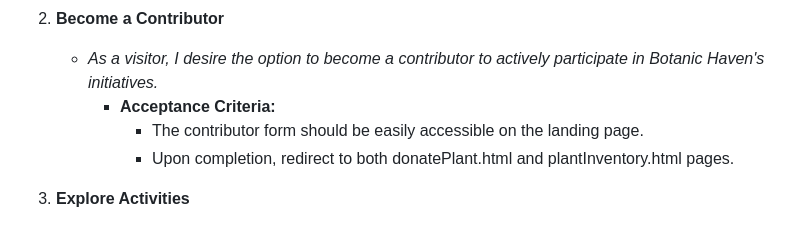
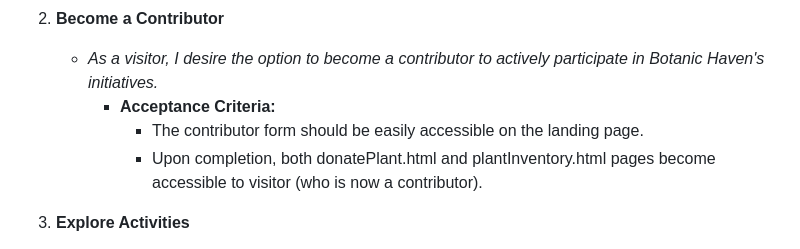
Before and after one commit to JuliGarc91/Flower-Shop-Inventory, a Markdown page: proposal.md, the part around the change. Rendered like a GitHub page.

Commit message:
modified user story

```diff
--- a/proposal.md
+++ b/proposal.md
@@ -11,7 +11,7 @@
    - *As a visitor, I desire the option to become a contributor to actively participate in Botanic Haven's initiatives.*
      - **Acceptance Criteria:**
        - The contributor form should be easily accessible on the landing page.
-       - Upon completion, redirect to both donatePlant.html and plantInventory.html pages.
+       - Upon completion, both donatePlant.html and plantInventory.html pages become accessible to visitor (who is now a contributor).
 
 3. **Explore Activities**
    - *As a visitor, I want to understand the available activities at Botanic Haven directly from the landing page.*
```
